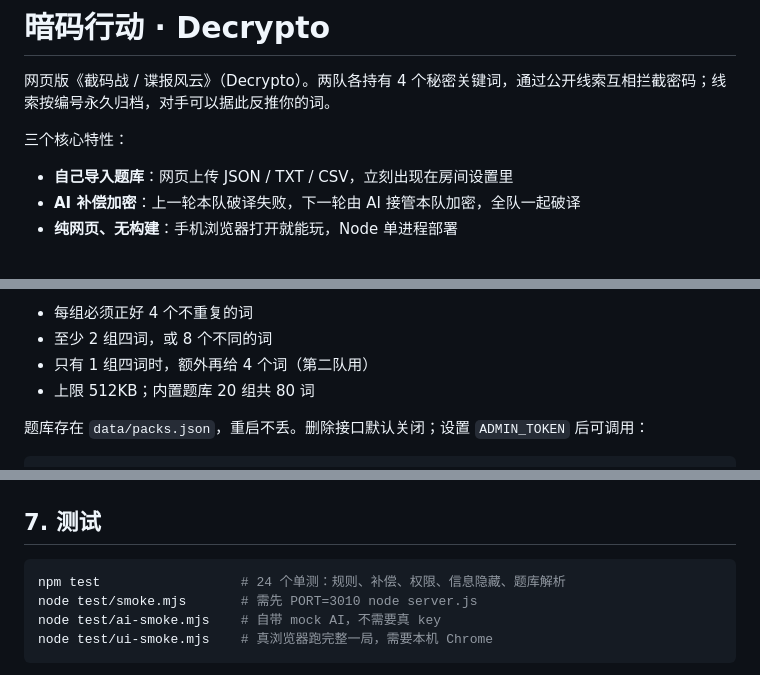
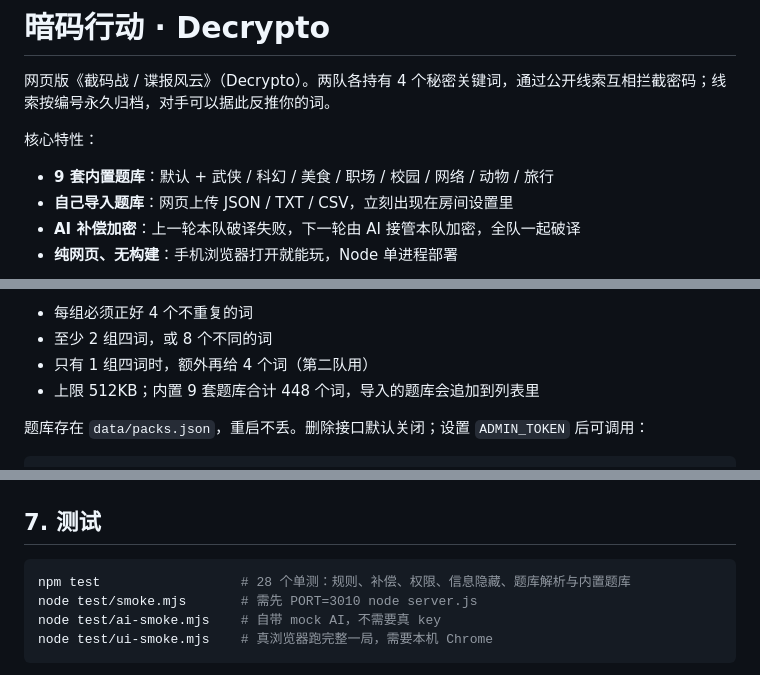
Before and after one commit to LenQWQ/decrypto, a Markdown page: README.md, 3 parts joined by grey strips. GitHub-like rendering.

````diff
--- a/README.md
+++ b/README.md
@@ -2,8 +2,9 @@
 
 网页版《截码战 / 谍报风云》（Decrypto）。两队各持有 4 个秘密关键词，通过公开线索互相拦截密码；线索按编号永久归档，对手可以据此反推你的词。
 
-三个核心特性：
+核心特性：
 
+- **9 套内置题库**：默认 + 武侠 / 科幻 / 美食 / 职场 / 校园 / 网络 / 动物 / 旅行
 - **自己导入题库**：网页上传 JSON / TXT / CSV，立刻出现在房间设置里
 - **AI 补偿加密**：上一轮本队破译失败，下一轮由 AI 接管本队加密，全队一起破译
 - **纯网页、无构建**：手机浏览器打开就能玩，Node 单进程部署
@@ -134,7 +157,7 @@ AI 生成时会自动检查：不能包含完整关键词、不能出现数字/
 - 每组必须正好 4 个不重复的词
 - 至少 2 组四词，或 8 个不同的词
 - 只有 1 组四词时，额外再给 4 个词（第二队用）
-- 上限 512KB；内置题库 20 组共 80 词
+- 上限 512KB；内置 9 套题库合计 448 个词，导入的题库会追加到列表里
 
 题库存在 `data/packs.json`，重启不丢。删除接口默认关闭；设置 `ADMIN_TOKEN` 后可调用：
 
@@ -276,7 +299,7 @@ decrypto/
 ## 7. 测试
 
 ```bash
-npm test                  # 24 个单测：规则、补偿、权限、信息隐藏、题库解析
+npm test                  # 28 个单测：规则、补偿、权限、信息隐藏、题库解析与内置题库
 node test/smoke.mjs       # 需先 PORT=3010 node server.js
 node test/ai-smoke.mjs    # 自带 mock AI，不需要真 key
 node test/ui-smoke.mjs    # 真浏览器跑完整一局，需要本机 Chrome
````
Also changed, not shown: other parts of README.md (+23 -1 lines), docs/packs.png (added), 3 other files.
